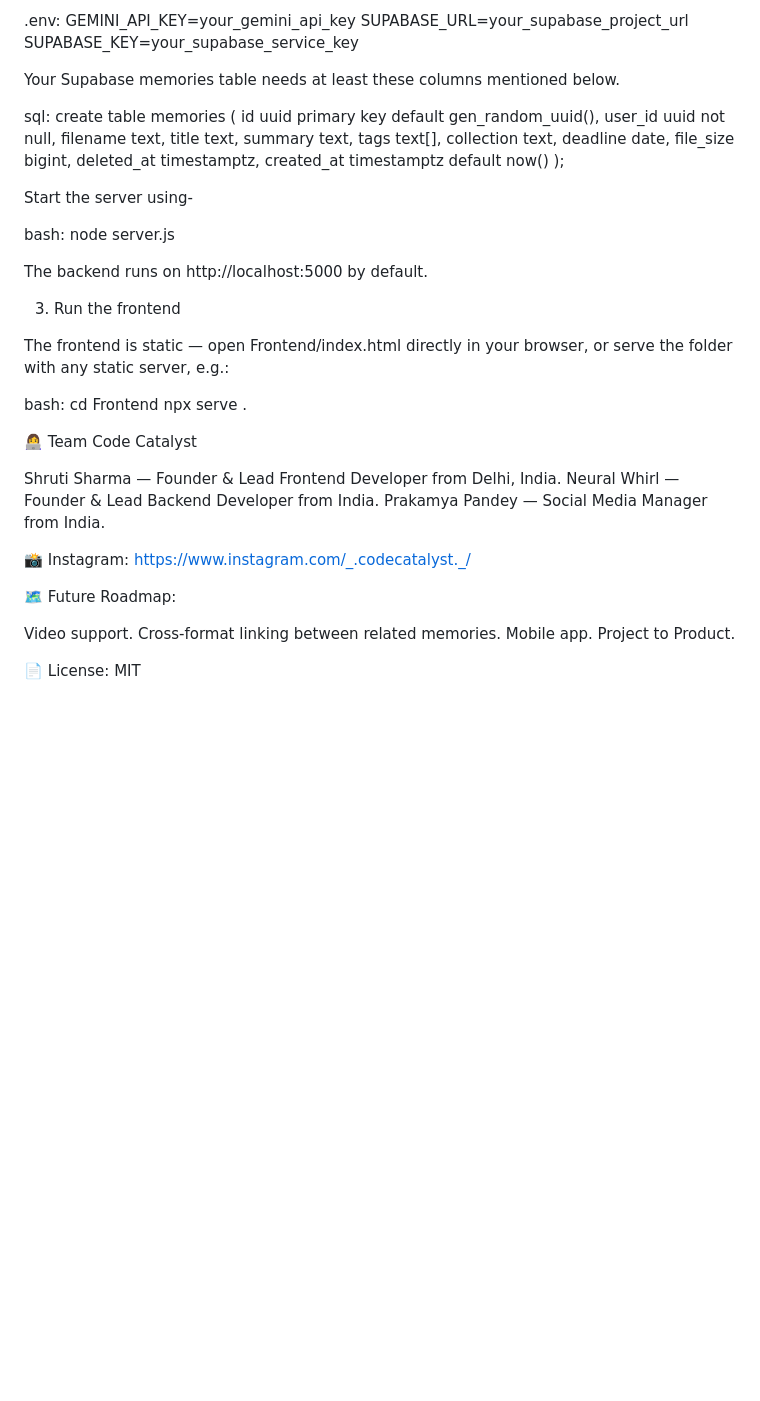
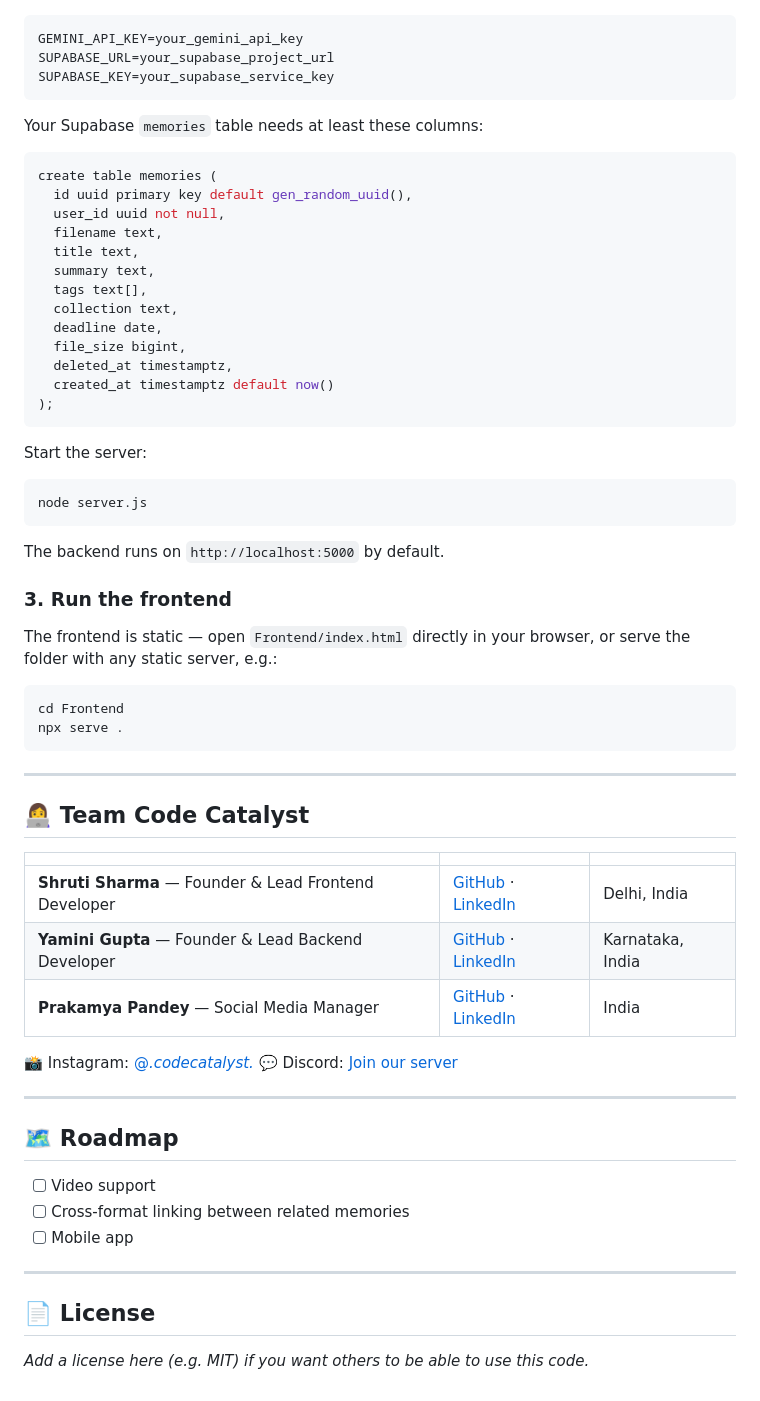
Before and after one commit to Reddys-woman/OrganAIz, a Markdown page: README.md, the part around one of its changes. GitHub-like rendering; blank space fills up the shorter version.

````diff
--- a/README.md
+++ b/README.md
@@ -91,12 +90,13 @@ Create a .env file inside backend/
 
-.env:
+```env
 GEMINI_API_KEY=your_gemini_api_key
 SUPABASE_URL=your_supabase_project_url
 SUPABASE_KEY=your_supabase_service_key
+```
 
-Your Supabase memories table needs at least these columns mentioned below.
+Your Supabase `memories` table needs at least these columns:
 
-sql:
+```sql
 create table memories (
   id uuid primary key default gen_random_uuid(),
   user_id uuid not null,
@@ -110,40 +110,49 @@ create table memories (
   deleted_at timestamptz,
   created_at timestamptz default now()
 );
+```
 
-Start the server using-
+Start the server:
 
-bash:
+```bash
 node server.js
+```
 
-The backend runs on http://localhost:5000 by default.
+The backend runs on `http://localhost:5000` by default.
 
-3. Run the frontend
+### 3. Run the frontend
 
-The frontend is static — open Frontend/index.html directly in your browser,
+The frontend is static — open `Frontend/index.html` directly in your browser,
 or serve the folder with any static server, e.g.:
 
-bash:
+```bash
 cd Frontend
 npx serve .
+```
 
+---
 
-👩‍💻 Team Code Catalyst
+## 👩‍💻 Team Code Catalyst
 
-Shruti Sharma — Founder & Lead Frontend Developer from Delhi, India.
-Neural Whirl — Founder & Lead Backend Developer from India.
-Prakamya Pandey — Social Media Manager from India.
+| | | |
+|---|---|---|
+| **Shruti Sharma** — Founder & Lead Frontend Developer | [GitHub](https://github.com/Reddys-woman) · [LinkedIn](https://www.linkedin.com/in/shruti-sharma-8889132a3/) | Delhi, India |
+| **Yamini Gupta** — Founder & Lead Backend Developer | [GitHub](https://github.com/NeuralWhirl) · [LinkedIn](https://www.linkedin.com/in/yamini-gupta-6a9077373/) | Karnataka, India |
+| **Prakamya Pandey** — Social Media Manager | [GitHub](https://github.com/prakamyapandey7178-hash) · [LinkedIn](https://www.linkedin.com/in/prakamya-pandey-a7148a412) | India |
 
-📸 Instagram: https://www.instagram.com/_.codecatalyst._/
+📸 Instagram: [@_.codecatalyst._](https://www.instagram.com/_.codecatalyst._/)
+💬 Discord: [Join our server](https://discord.gg/9MyDmCs7Mv)
 
+---
 
-🗺️ Future Roadmap:
+## 🗺️ Roadmap
 
+- [ ] Video support
+- [ ] Cross-format linking between related memories
+- [ ] Mobile app
 
- Video support.
- Cross-format linking between related memories.
- Mobile app.
- Project to Product.
+---
 
+## 📄 License
 
-📄 License: MIT
+_Add a license here (e.g. MIT) if you want others to be able to use this code._
````
Also changed, not shown: other parts of README.md (+52 -53 lines).
